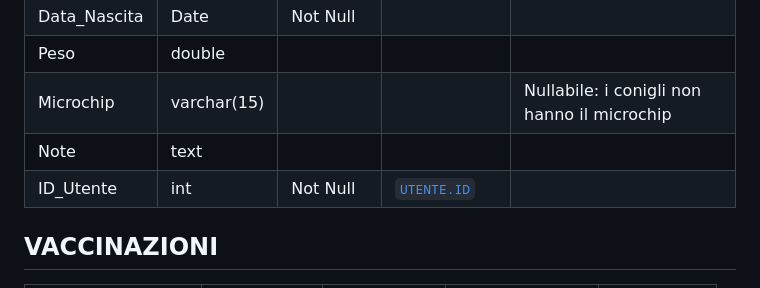
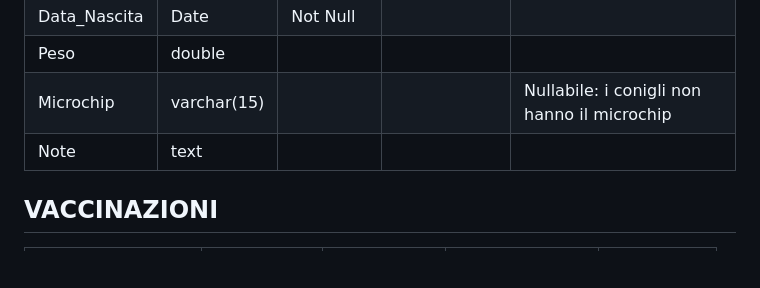
Before and after one commit to aChiampo/LearningByProject, a Markdown page: Documentazione/Tabelle_EasyRead.md, the part around the change. Drawn GitHub-style; blank space fills up the shorter version.

Commit message:
small detail in documentation

```diff
--- a/Documentazione/Tabelle_EasyRead.md
+++ b/Documentazione/Tabelle_EasyRead.md
@@ -36,7 +36,7 @@
 | Peso         | double      |             |                        |                                             |
 | Microchip    | varchar(15) |             |                        | Nullabile: i conigli non hanno il microchip |
 | Note         | text        |             |                        |                                             |
-| ID_Utente    | int         | Not Null    | [`UTENTE.ID`](#utente) |                                             |
+
 
 ## VACCINAZIONI
 
```
